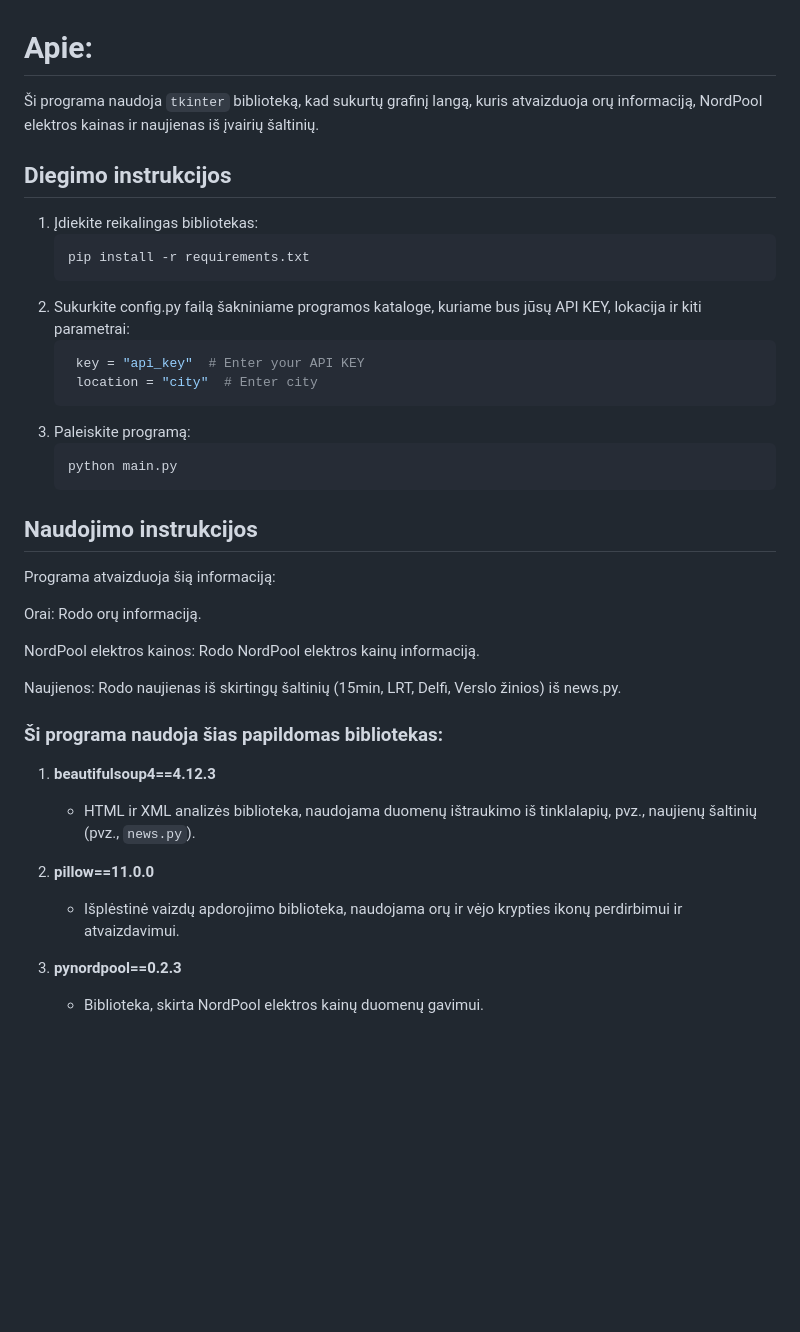
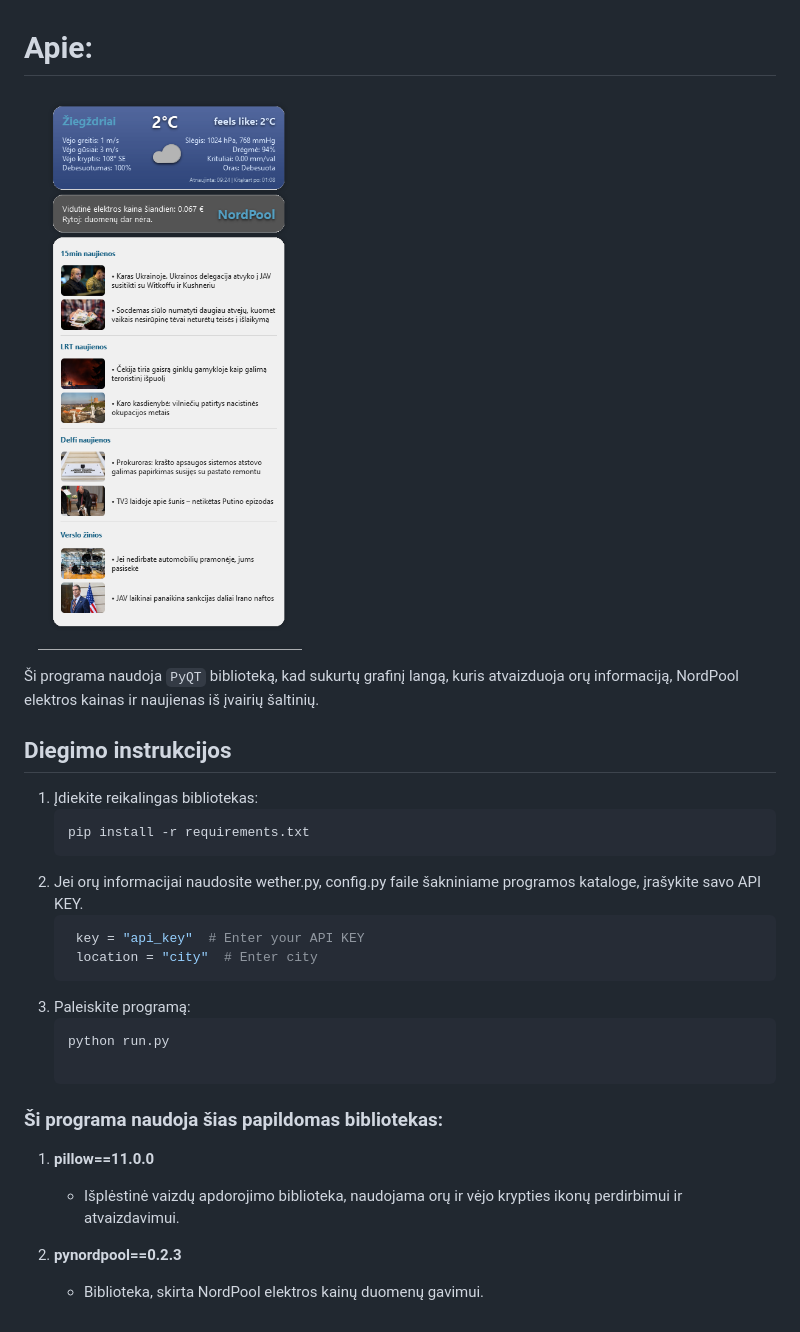
Before and after one commit to KestutisButkus/Desktop_Gadget, a Markdown page: README.md, the part around the change. Rendered like a GitHub page; pictures changed too: gadget.png (added); blank space fills up the shorter version.

Commit message:
v.alfa.0.0.3.1 Pakoreguotas "md"

````diff
--- a/README.md
+++ b/README.md
@@ -1,34 +1,26 @@
 # Apie:
 
-Ši programa naudoja `tkinter` biblioteką, kad sukurtų grafinį langą, kuris atvaizduoja orų informaciją, NordPool elektros kainas ir naujienas iš įvairių šaltinių.
+![gadget](gadget.png)
+
+Ši programa naudoja `PyQT` biblioteką, kad sukurtų grafinį langą, kuris atvaizduoja orų informaciją, NordPool elektros kainas ir naujienas iš įvairių šaltinių.
 
 ## Diegimo instrukcijos
 
 1. Įdiekite reikalingas bibliotekas:
    ```sh
    pip install -r requirements.txt
-2. Sukurkite config.py failą šakniniame programos kataloge, kuriame bus jūsų API KEY, lokacija ir kiti parametrai:
+2. Jei orų informacijai naudosite wether.py, config.py faile šakniniame programos kataloge, įrašykite savo API KEY.
    ```sh
     key = "api_key"  # Enter your API KEY
     location = "city"  # Enter city
 3. Paleiskite programą:
     ```sh
-   python main.py
-## Naudojimo instrukcijos
-Programa atvaizduoja šią informaciją:
-
-Orai: Rodo orų informaciją.
-
-NordPool elektros kainos: Rodo NordPool elektros kainų informaciją.
-
-Naujienos: Rodo naujienas iš skirtingų šaltinių (15min, LRT, Delfi, Verslo žinios) iš news.py.
+   python run.py
 
 ### Ši programa naudoja šias papildomas bibliotekas:
 
-1. **beautifulsoup4==4.12.3**
-   - HTML ir XML analizės biblioteka, naudojama duomenų ištraukimo iš tinklalapių, pvz., naujienų šaltinių (pvz., `news.py`).
-2. **pillow==11.0.0**
+1. **pillow==11.0.0**
     - Išplėstinė vaizdų apdorojimo biblioteka, naudojama orų ir vėjo krypties ikonų perdirbimui ir atvaizdavimui.
 
-3. **pynordpool==0.2.3**
+2. **pynordpool==0.2.3**
     - Biblioteka, skirta NordPool elektros kainų duomenų gavimui.
````
